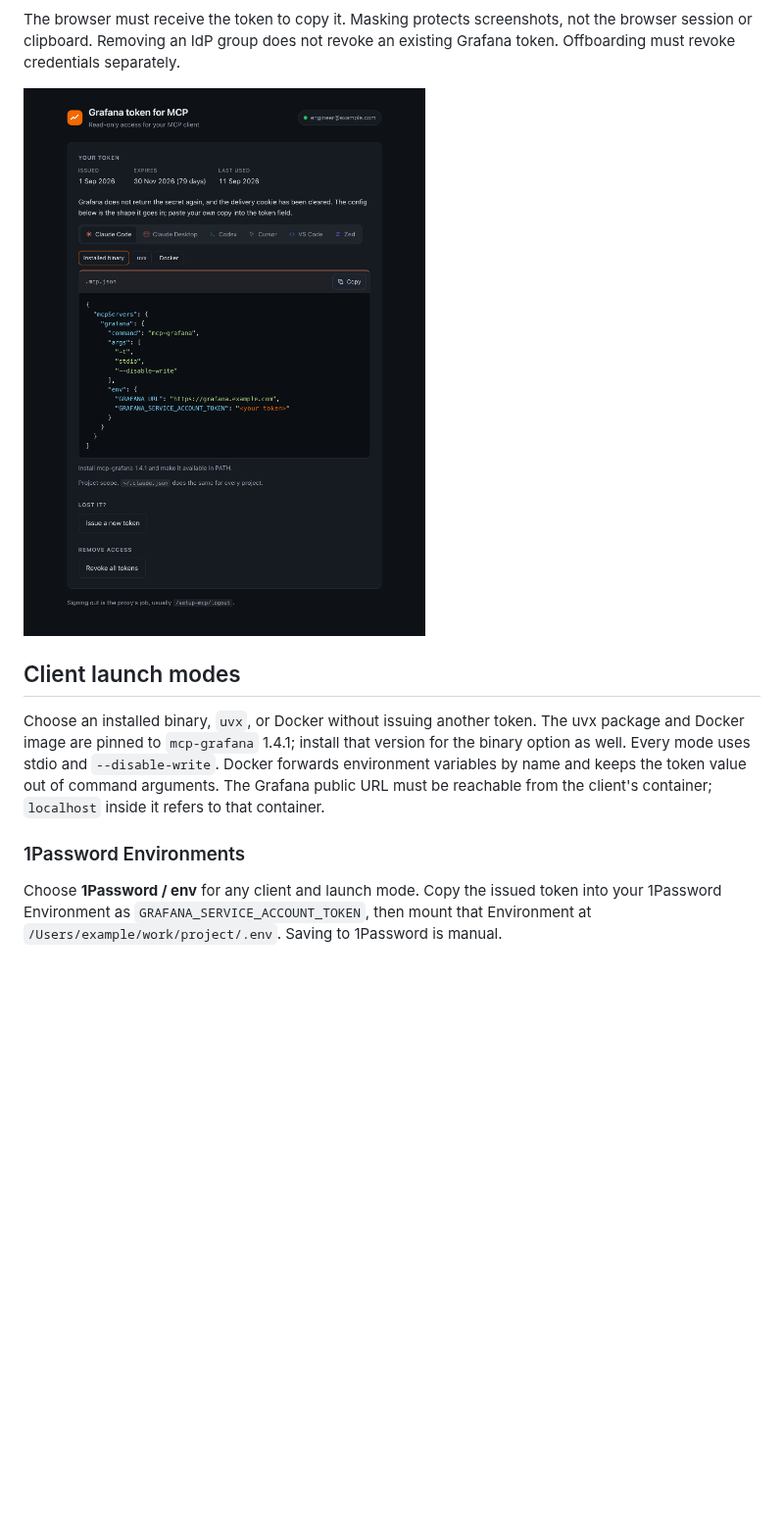
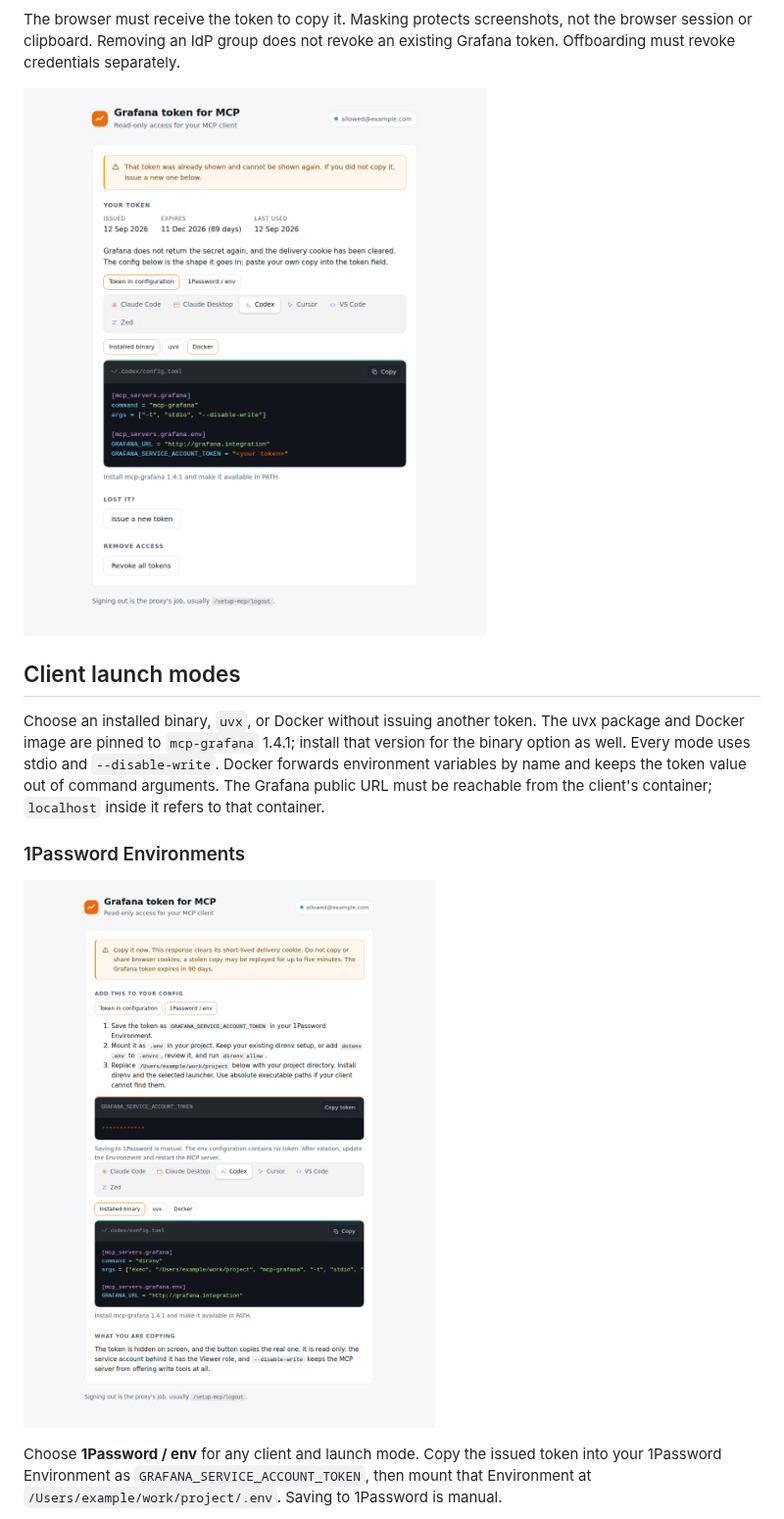
Before and after one commit to shurshun/grafana-mcp-setup, a Markdown page: README.md, the part around the change. Shown at 98% size. Drawn GitHub-style; pictures changed too: images/environment.png (added), images/status.png; blank space fills up the shorter version.

```diff
--- a/README.md
+++ b/README.md
@@ -96,6 +96,8 @@ token value out of command arguments. The Grafana public URL must be reachable
 from the client's container; `localhost` inside it refers to that container.
 
 ### 1Password Environments
+
+![Environment-based MCP setup with 1Password](images/environment.png)
 
 Choose **1Password / env** for any client and launch mode. Copy the issued token into
 your 1Password Environment as `GRAFANA_SERVICE_ACCOUNT_TOKEN`, then mount that
```
Also changed, not shown: images/landing.png, images/token.png, 2 other files.
